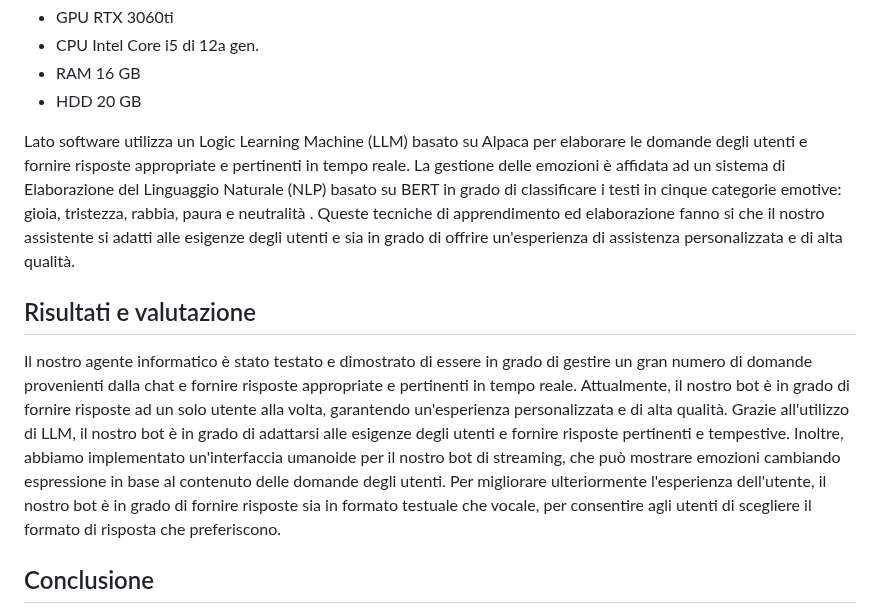
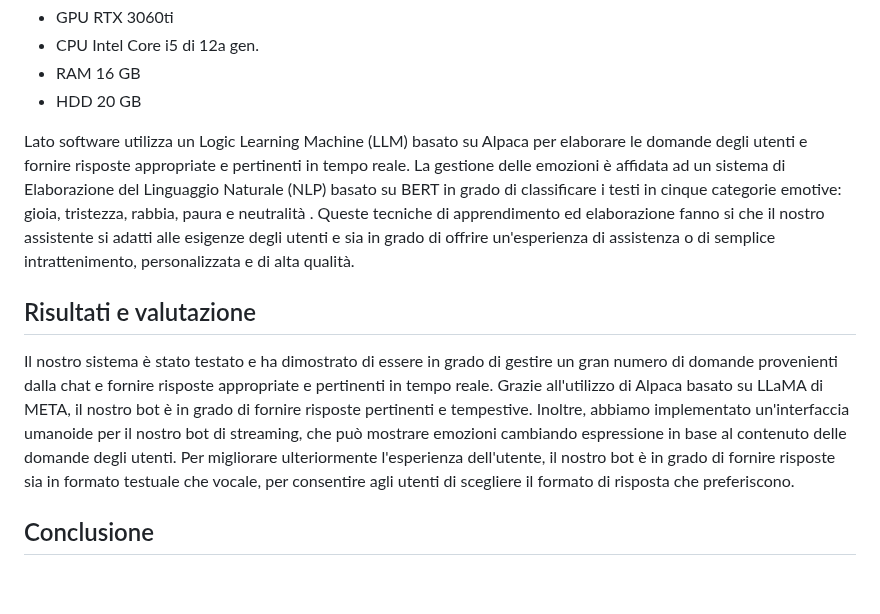
Before and after one commit to Nat-Amato/-SaA-Vtuber-AI, a Markdown page: README.md, the part around the change. Drawn GitHub-style; blank space fills up the shorter version.

```diff
--- a/README.md
+++ b/README.md
@@ -20,12 +20,13 @@ I requisiti minimi hardware per l'esecuzione del nostro agente sono:
 
 Lato software utilizza un Logic Learning Machine (LLM) basato su Alpaca per elaborare le domande degli utenti e fornire risposte appropriate e pertinenti in tempo reale.
 La gestione delle emozioni è affidata ad un sistema di Elaborazione del Linguaggio Naturale (NLP) basato su BERT in grado di classificare i testi in cinque categorie emotive: gioia, tristezza, rabbia, paura e neutralità .
-Queste tecniche di apprendimento ed elaborazione fanno si che il nostro assistente si adatti alle esigenze degli utenti e sia in grado di offrire un'esperienza di assistenza personalizzata e di alta qualità.
+Queste tecniche di apprendimento ed elaborazione fanno si che il nostro assistente si adatti alle esigenze degli utenti e sia in grado di offrire un'esperienza di assistenza o di semplice intrattenimento, personalizzata e di alta qualità.
 
 ## Risultati e valutazione
 
-Il nostro agente informatico è stato testato e dimostrato di essere in grado di gestire un gran numero di domande provenienti dalla chat e fornire risposte appropriate e pertinenti in tempo reale. Attualmente, il nostro bot è in grado di fornire risposte ad un solo utente alla volta, garantendo un'esperienza personalizzata e di alta qualità.
-Grazie all'utilizzo di LLM, il nostro bot è in grado di adattarsi alle esigenze degli utenti e fornire risposte pertinenti e tempestive. Inoltre, abbiamo implementato un'interfaccia umanoide per il nostro bot di streaming, che può mostrare emozioni cambiando espressione in base al contenuto delle domande degli utenti.
+Il nostro sistema è stato testato e ha dimostrato di essere in grado di gestire un gran numero di domande provenienti dalla chat e fornire risposte appropriate e pertinenti in tempo reale.
+Grazie all'utilizzo di Alpaca basato su LLaMA di META, il nostro bot è in grado di fornire risposte pertinenti e tempestive.
+Inoltre, abbiamo implementato un'interfaccia umanoide per il nostro bot di streaming, che può mostrare emozioni cambiando espressione in base al contenuto delle domande degli utenti.
 Per migliorare ulteriormente l'esperienza dell'utente, il nostro bot è in grado di fornire risposte sia in formato testuale che vocale, per consentire agli utenti di scegliere il formato di risposta che preferiscono.
 
 ## Conclusione
```
